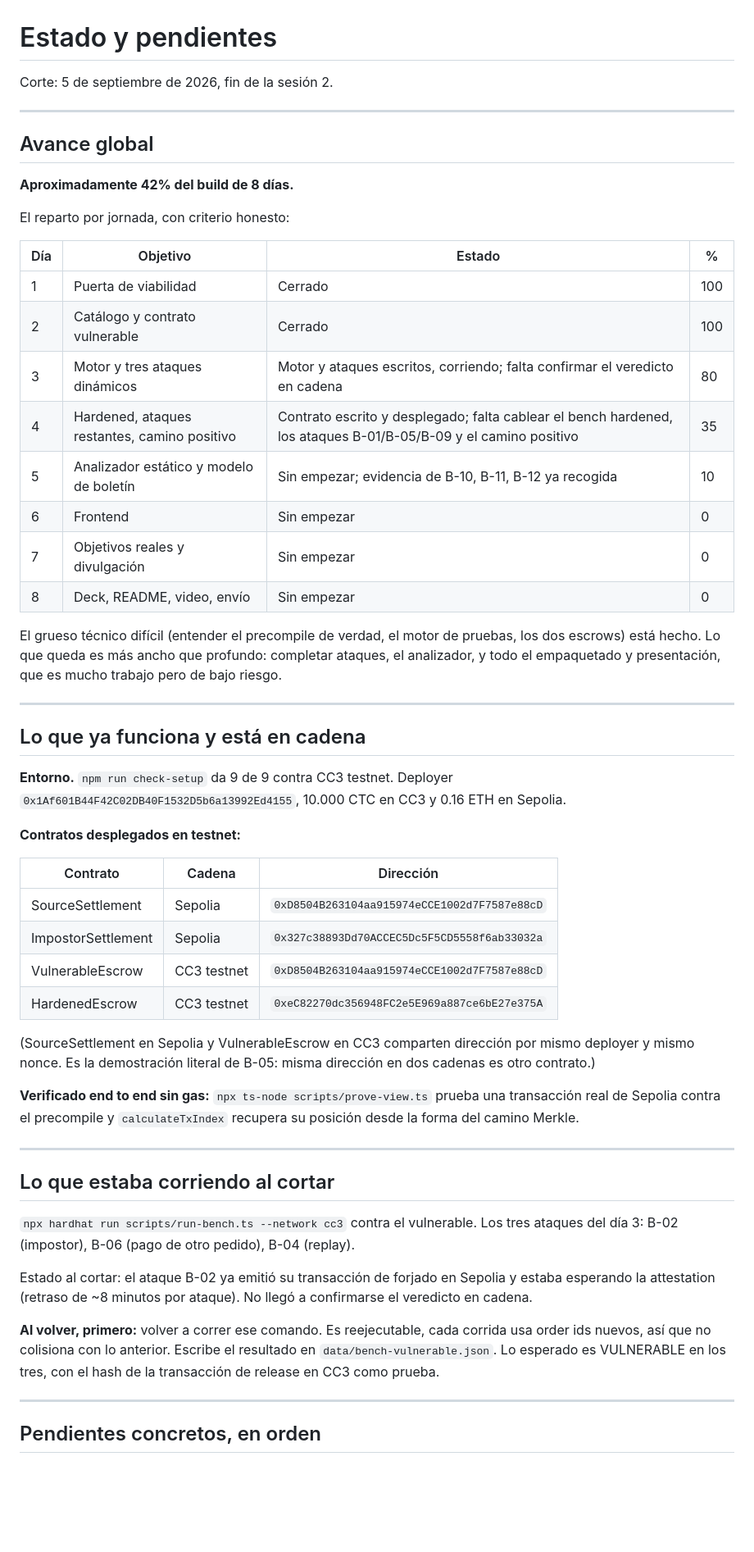
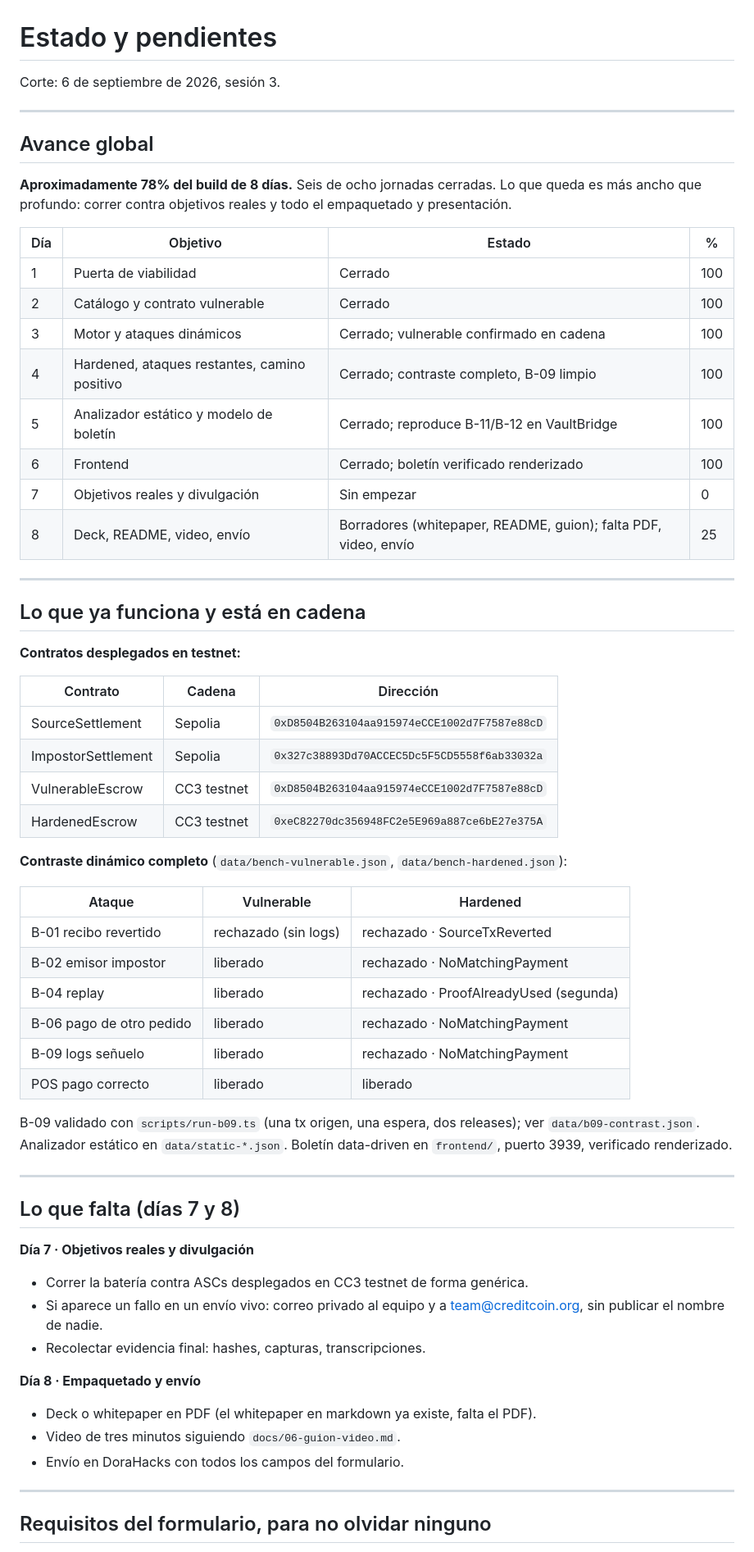
Before and after one commit to kasbsquall/thirdcheck, a Markdown page: docs/04-estado-y-pendientes.md, the part around one of its changes. Shown at 82% size. GitHub-like rendering; blank space fills up the shorter version.

```diff
--- a/docs/04-estado-y-pendientes.md
+++ b/docs/04-estado-y-pendientes.md
@@ -1,36 +1,28 @@
 # Estado y pendientes
 
-Corte: 5 de septiembre de 2026, fin de la sesión 2.
+Corte: 6 de septiembre de 2026, sesión 3.
 
 ---
 
 ## Avance global
 
-**Aproximadamente 42% del build de 8 días.**
-
-El reparto por jornada, con criterio honesto:
+**Aproximadamente 78% del build de 8 días.** Seis de ocho jornadas cerradas. Lo que queda es más
+ancho que profundo: correr contra objetivos reales y todo el empaquetado y presentación.
 
 | Día | Objetivo | Estado | % |
 |---|---|---|---|
 | 1 | Puerta de viabilidad | Cerrado | 100 |
 | 2 | Catálogo y contrato vulnerable | Cerrado | 100 |
-| 3 | Motor y tres ataques dinámicos | Motor y ataques escritos, corriendo; falta confirmar el veredicto en cadena | 80 |
-| 4 | Hardened, ataques restantes, camino positivo | Contrato escrito y desplegado; falta cablear el bench hardened, los ataques B-01/B-05/B-09 y el camino positivo | 35 |
-| 5 | Analizador estático y modelo de boletín | Sin empezar; evidencia de B-10, B-11, B-12 ya recogida | 10 |
-| 6 | Frontend | Sin empezar | 0 |
+| 3 | Motor y ataques dinámicos | Cerrado; vulnerable confirmado en cadena | 100 |
+| 4 | Hardened, ataques restantes, camino positivo | Cerrado; contraste completo, B-09 limpio | 100 |
+| 5 | Analizador estático y modelo de boletín | Cerrado; reproduce B-11/B-12 en VaultBridge | 100 |
+| 6 | Frontend | Cerrado; boletín verificado renderizado | 100 |
 | 7 | Objetivos reales y divulgación | Sin empezar | 0 |
-| 8 | Deck, README, video, envío | Sin empezar | 0 |
-
-El grueso técnico difícil (entender el precompile de verdad, el motor de pruebas, los dos escrows)
-está hecho. Lo que queda es más ancho que profundo: completar ataques, el analizador, y todo el
-empaquetado y presentación, que es mucho trabajo pero de bajo riesgo.
+| 8 | Deck, README, video, envío | Borradores (whitepaper, README, guion); falta PDF, video, envío | 25 |
 
 ---
 
 ## Lo que ya funciona y está en cadena
-
-**Entorno.** `npm run check-setup` da 9 de 9 contra CC3 testnet. Deployer
-`0x1Af601B44F42C02DB40F1532D5b6a13992Ed4155`, 10.000 CTC en CC3 y 0.16 ETH en Sepolia.
 
 **Contratos desplegados en testnet:**
 
@@ -41,28 +33,37 @@ empaquetado y presentación, que es mucho trabajo pero de bajo riesgo.
 | VulnerableEscrow | CC3 testnet | `0xD8504B263104aa915974eCCE1002d7F7587e88cD` |
 | HardenedEscrow | CC3 testnet | `0xeC82270dc356948FC2e5E969a887ce6bE27e375A` |
 
-(SourceSettlement en Sepolia y VulnerableEscrow en CC3 comparten dirección por mismo deployer y
-mismo nonce. Es la demostración literal de B-05: misma dirección en dos cadenas es otro contrato.)
+**Contraste dinámico completo** (`data/bench-vulnerable.json`, `data/bench-hardened.json`):
 
-**Verificado end to end sin gas:** `npx ts-node scripts/prove-view.ts` prueba una transacción real
-de Sepolia contra el precompile y `calculateTxIndex` recupera su posición desde la forma del camino
-Merkle.
+| Ataque | Vulnerable | Hardened |
+|---|---|---|
+| B-01 recibo revertido | rechazado (sin logs) | rechazado · SourceTxReverted |
+| B-02 emisor impostor | liberado | rechazado · NoMatchingPayment |
+| B-04 replay | liberado | rechazado · ProofAlreadyUsed (segunda) |
+| B-06 pago de otro pedido | liberado | rechazado · NoMatchingPayment |
+| B-09 logs señuelo | liberado | rechazado · NoMatchingPayment |
+| POS pago correcto | liberado | liberado |
+
+B-09 validado con `scripts/run-b09.ts` (una tx origen, una espera, dos releases); ver
+`data/b09-contrast.json`. Analizador estático en `data/static-*.json`. Boletín data-driven en
+`frontend/`, puerto 3939, verificado renderizado.
 
 ---
 
-## Lo que estaba corriendo al cortar
+## Lo que falta (días 7 y 8)
 
-`npx hardhat run scripts/run-bench.ts --network cc3` contra el vulnerable. Los tres ataques del
-día 3: B-02 (impostor), B-06 (pago de otro pedido), B-04 (replay).
+**Día 7 · Objetivos reales y divulgación**
+- Correr la batería contra ASCs desplegados en CC3 testnet de forma genérica.
+- Si aparece un fallo en un envío vivo: correo privado al equipo y a team@creditcoin.org, sin
+  publicar el nombre de nadie.
+- Recolectar evidencia final: hashes, capturas, transcripciones.
 
-Estado al cortar: el ataque B-02 ya emitió su transacción de forjado en Sepolia y estaba esperando
-la attestation (retraso de ~8 minutos por ataque). No llegó a confirmarse el veredicto en cadena.
-
-**Al volver, primero:** volver a correr ese comando. Es reejecutable, cada corrida usa order ids
-nuevos, así que no colisiona con lo anterior. Escribe el resultado en `data/bench-vulnerable.json`.
-Lo esperado es VULNERABLE en los tres, con el hash de la transacción de release en CC3 como prueba.
+**Día 8 · Empaquetado y envío**
+- Deck o whitepaper en PDF (el whitepaper en markdown ya existe, falta el PDF).
+- Video de tres minutos siguiendo `docs/06-guion-video.md`.
+- Envío en DoraHacks con todos los campos del formulario.
 
 ---
 
-## Pendientes concretos, en orden
+## Requisitos del formulario, para no olvidar ninguno
 
```
Also changed, not shown: other parts of docs/04-estado-y-pendientes.md (+10 -49 lines).
